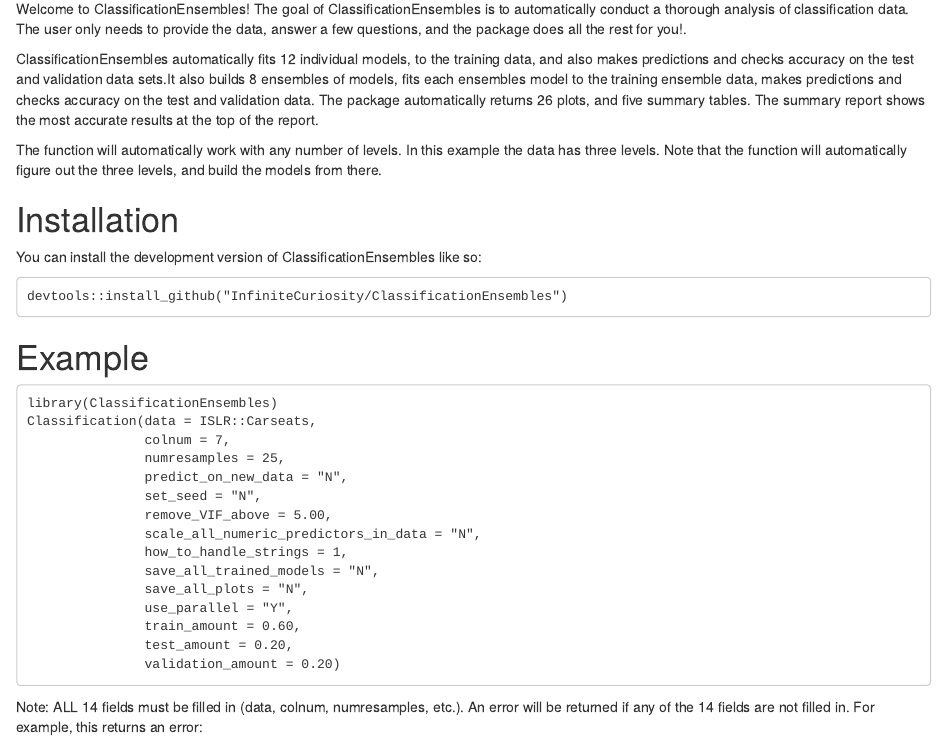
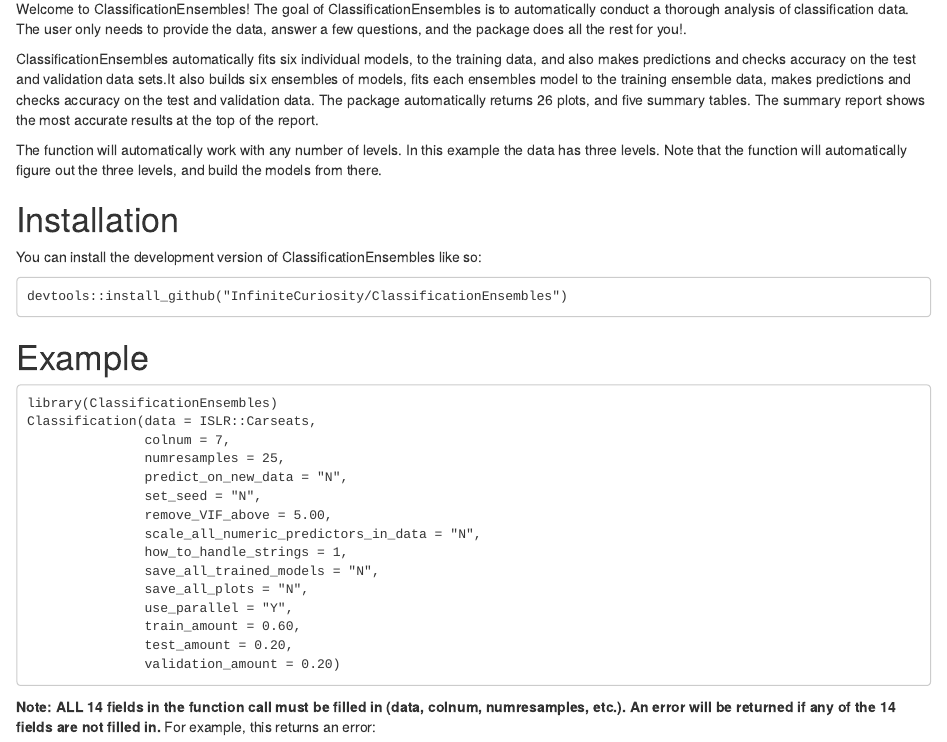
Before and after one commit to InfiniteCuriosity/ClassificationEnsembles, an R Markdown document (vignettes/ClassificationEnsembles-vignette.Rmd): the page in a window 1100 px wide, from 100 px down. Rendered offline with R 4.5, knitr and Pandoc, with nearby package versions.

Commit message:
Updated the vignette to show that ClassificationEnsembles uses 12 models, not 20. Also updated that all fields must be filled in for ClassificationEnsembles to run.

````diff
--- a/vignettes/ClassificationEnsembles-vignette.Rmd
+++ b/vignettes/ClassificationEnsembles-vignette.Rmd
@@ -11,7 +11,7 @@
 
 Welcome to ClassificationEnsembles! The goal of ClassificationEnsembles is to automatically conduct a thorough analysis of classification data. The user only needs to provide the data, answer a few questions, and the package does all the rest for you!.
 
-ClassificationEnsembles automatically fits 12 individual models, to the training data, and also makes predictions and checks accuracy on the test and validation data sets.It also builds 8 ensembles of models, fits each ensembles model to the training ensemble data, makes predictions and checks accuracy on the test and validation data. The package automatically returns 26 plots, and five summary tables. The summary report shows the most accurate results at the top of the report.
+ClassificationEnsembles automatically fits six individual models, to the training data, and also makes predictions and checks accuracy on the test and validation data sets.It also builds six ensembles of models, fits each ensembles model to the training ensemble data, makes predictions and checks accuracy on the test and validation data. The package automatically returns 26 plots, and five summary tables. The summary report shows the most accurate results at the top of the report.
 
 The function will automatically work with any number of levels. In this example the data has three levels. Note that the function will automatically figure out the three levels, and build the models from there.
 
@@ -43,7 +43,7 @@
                validation_amount = 0.20)
 ```
 
-Note: ALL 14 fields must be filled in (data, colnum, numresamples, etc.). An error will be returned if any of the 14 fields are not filled in. For example, this returns an error:
+**Note: ALL 14 fields in the function call must be filled in (data, colnum, numresamples, etc.). An error will be returned if any of the 14 fields are not filled in.** For example, this returns an error:
 
 ```
 library(ClassificationEnsembles)
````
